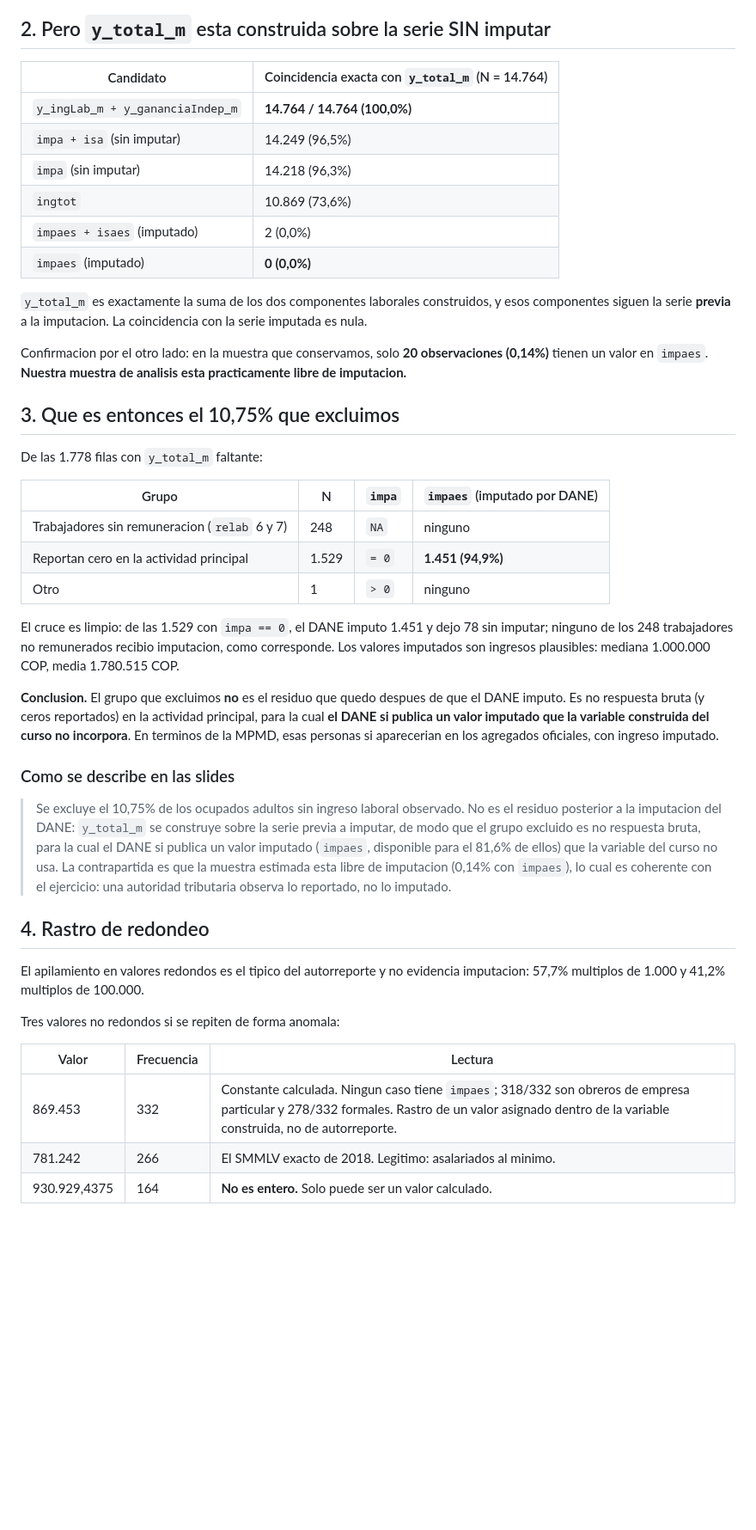
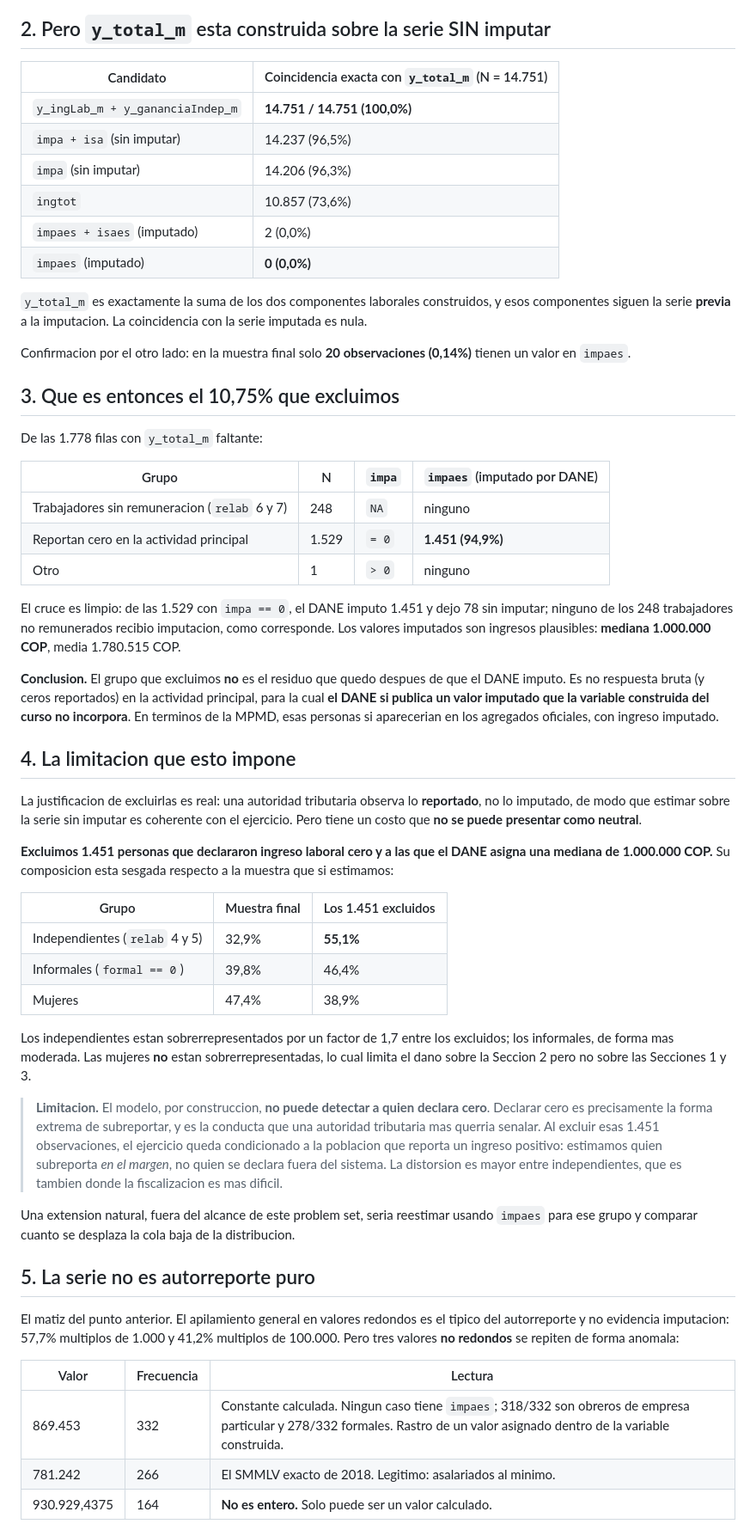
Before and after one commit to Stebandido77/problem-set-1, a Markdown page: document/notas_pulso.md, the part around one of its changes. Shown at 86% size. Drawn GitHub-style; blank space fills up the shorter version.

```diff
--- a/document/notas_pulso.md
+++ b/document/notas_pulso.md
@@ -30,12 +41,12 @@ extremos)"*. Es decir: la imputacion del DANE **esta disponible en el dataset**.
 
 ## 2. Pero `y_total_m` esta construida sobre la serie SIN imputar
 
-| Candidato | Coincidencia exacta con `y_total_m` (N = 14.764) |
+| Candidato | Coincidencia exacta con `y_total_m` (N = 14.751) |
 |---|---|
-| `y_ingLab_m + y_gananciaIndep_m` | **14.764 / 14.764 (100,0%)** |
-| `impa + isa` (sin imputar) | 14.249 (96,5%) |
-| `impa` (sin imputar) | 14.218 (96,3%) |
-| `ingtot` | 10.869 (73,6%) |
+| `y_ingLab_m + y_gananciaIndep_m` | **14.751 / 14.751 (100,0%)** |
+| `impa + isa` (sin imputar) | 14.237 (96,5%) |
+| `impa` (sin imputar) | 14.206 (96,3%) |
+| `ingtot` | 10.857 (73,6%) |
 | `impaes + isaes` (imputado) | 2 (0,0%) |
 | `impaes` (imputado) | **0 (0,0%)** |
 
@@ -43,9 +54,8 @@ extremos)"*. Es decir: la imputacion del DANE **esta disponible en el dataset**.
 construidos, y esos componentes siguen la serie **previa** a la imputacion. La
 coincidencia con la serie imputada es nula.
 
-Confirmacion por el otro lado: en la muestra que conservamos, solo **20
-observaciones (0,14%)** tienen un valor en `impaes`. **Nuestra muestra de
-analisis esta practicamente libre de imputacion.**
+Confirmacion por el otro lado: en la muestra final solo **20 observaciones
+(0,14%)** tienen un valor en `impaes`.
 
 ## 3. Que es entonces el 10,75% que excluimos
 
@@ -60,7 +70,7 @@ De las 1.778 filas con `y_total_m` faltante:
 El cruce es limpio: de las 1.529 con `impa == 0`, el DANE imputo 1.451 y dejo
 78 sin imputar; ninguno de los 248 trabajadores no remunerados recibio
 imputacion, como corresponde. Los valores imputados son ingresos plausibles:
-mediana 1.000.000 COP, media 1.780.515 COP.
+**mediana 1.000.000 COP**, media 1.780.515 COP.
 
 **Conclusion.** El grupo que excluimos **no** es el residuo que quedo despues
 de que el DANE imputo. Es no respuesta bruta (y ceros reportados) en la
@@ -68,27 +78,50 @@ actividad principal, para la cual **el DANE si publica un valor imputado que la
 variable construida del curso no incorpora**. En terminos de la MPMD, esas
 personas si aparecerian en los agregados oficiales, con ingreso imputado.
 
-### Como se describe en las slides
+## 4. La limitacion que esto impone
 
-> Se excluye el 10,75% de los ocupados adultos sin ingreso laboral observado.
-> No es el residuo posterior a la imputacion del DANE: `y_total_m` se construye
-> sobre la serie previa a imputar, de modo que el grupo excluido es no
-> respuesta bruta, para la cual el DANE si publica un valor imputado
-> (`impaes`, disponible para el 81,6% de ellos) que la variable del curso no
-> usa. La contrapartida es que la muestra estimada esta libre de imputacion
-> (0,14% con `impaes`), lo cual es coherente con el ejercicio: una autoridad
-> tributaria observa lo reportado, no lo imputado.
+La justificacion de excluirlas es real: una autoridad tributaria observa lo
+**reportado**, no lo imputado, de modo que estimar sobre la serie sin imputar
+es coherente con el ejercicio. Pero tiene un costo que **no se puede
+presentar como neutral**.
 
-## 4. Rastro de redondeo
+**Excluimos 1.451 personas que declararon ingreso laboral cero y a las que el
+DANE asigna una mediana de 1.000.000 COP.** Su composicion esta sesgada
+respecto a la muestra que si estimamos:
 
-El apilamiento en valores redondos es el tipico del autorreporte y no evidencia
-imputacion: 57,7% multiplos de 1.000 y 41,2% multiplos de 100.000.
+| Grupo | Muestra final | Los 1.451 excluidos |
+|---|---|---|
+| Independientes (`relab` 4 y 5) | 32,9% | **55,1%** |
+| Informales (`formal == 0`) | 39,8% | 46,4% |
+| Mujeres | 47,4% | 38,9% |
 
-Tres valores no redondos si se repiten de forma anomala:
+Los independientes estan sobrerrepresentados por un factor de 1,7 entre los
+excluidos; los informales, de forma mas moderada. Las mujeres **no** estan
+sobrerrepresentadas, lo cual limita el dano sobre la Seccion 2 pero no sobre
+las Secciones 1 y 3.
+
+> **Limitacion.** El modelo, por construccion, **no puede detectar a quien
+> declara cero**. Declarar cero es precisamente la forma extrema de
+> subreportar, y es la conducta que una autoridad tributaria mas querria
+> senalar. Al excluir esas 1.451 observaciones, el ejercicio queda condicionado
+> a la poblacion que reporta un ingreso positivo: estimamos quien subreporta
+> *en el margen*, no quien se declara fuera del sistema. La distorsion es mayor
+> entre independientes, que es tambien donde la fiscalizacion es mas dificil.
+
+Una extension natural, fuera del alcance de este problem set, seria reestimar
+usando `impaes` para ese grupo y comparar cuanto se desplaza la cola baja de la
+distribucion.
+
+## 5. La serie no es autorreporte puro
+
+El matiz del punto anterior. El apilamiento general en valores redondos es el
+tipico del autorreporte y no evidencia imputacion: 57,7% multiplos de 1.000 y
+41,2% multiplos de 100.000. Pero tres valores **no redondos** se repiten de
+forma anomala:
 
 | Valor | Frecuencia | Lectura |
 |---|---|---|
-| 869.453 | 332 | Constante calculada. Ningun caso tiene `impaes`; 318/332 son obreros de empresa particular y 278/332 formales. Rastro de un valor asignado dentro de la variable construida, no de autorreporte. |
+| 869.453 | 332 | Constante calculada. Ningun caso tiene `impaes`; 318/332 son obreros de empresa particular y 278/332 formales. Rastro de un valor asignado dentro de la variable construida. |
 | 781.242 | 266 | El SMMLV exacto de 2018. Legitimo: asalariados al minimo. |
 | 930.929,4375 | 164 | **No es entero.** Solo puede ser un valor calculado. |
 
```
Also changed, not shown: other parts of document/notas_pulso.md (+21 -5 lines), README.md (+6 -1 lines).
